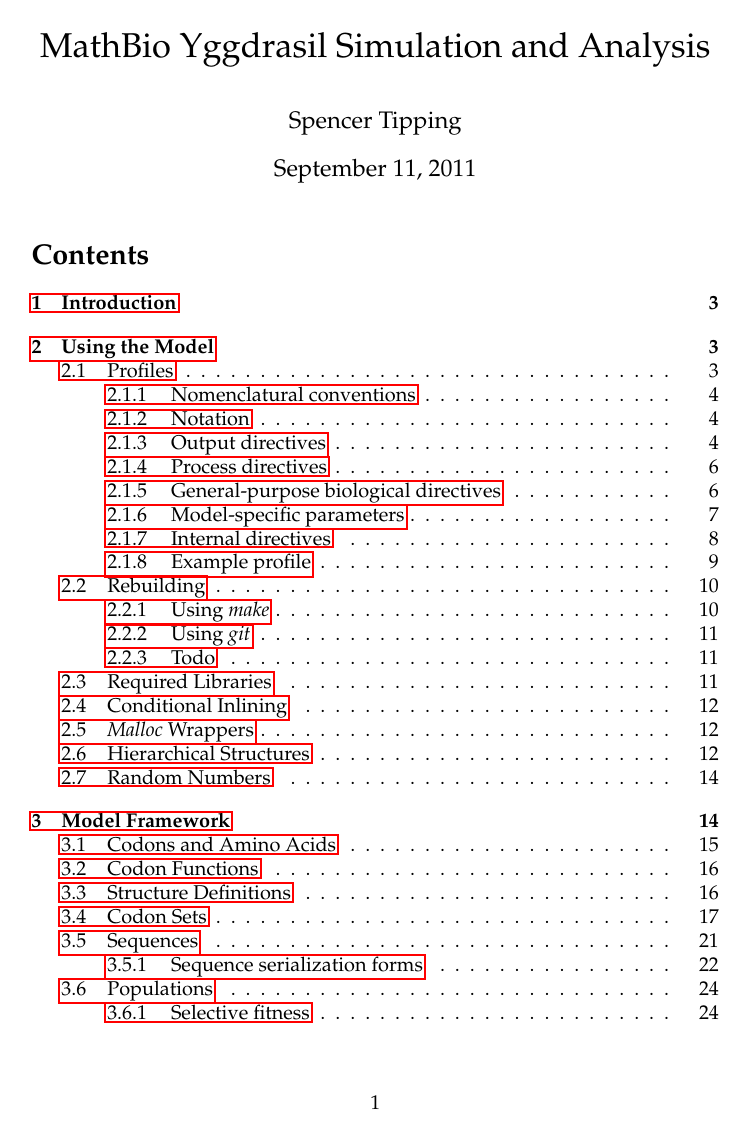
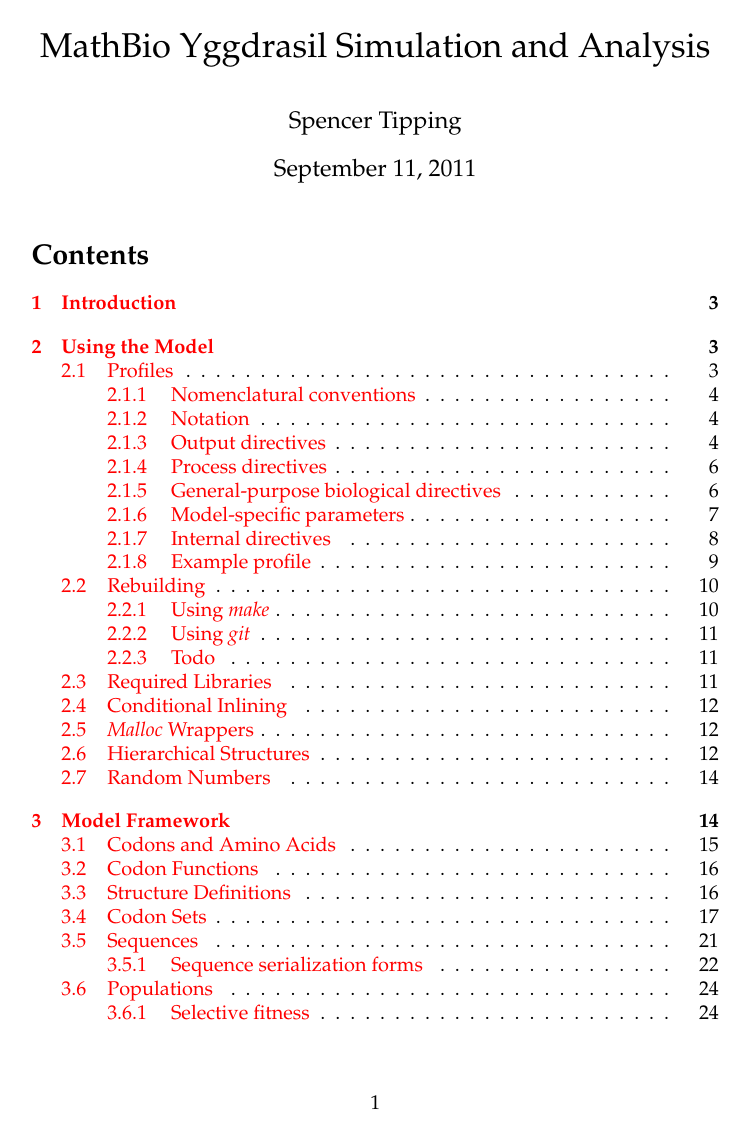
Before and after one commit to spencertipping/mathbio2008, a LaTeX document (model.tex): page 1 of 58. Compiled offline with pdfLaTeX.

Commit message:
Fix default settings

```diff
--- a/model.tex
+++ b/model.tex
@@ -5,7 +5,7 @@
 \usepackage{amssymb}
 \usepackage{mathpazo}
 \usepackage{listings}
-\usepackage{hyperref}
+\usepackage[colorlinks]{hyperref}
 
 \lstnewenvironment{ccode}
   {\lstset{language=c,frame=tlb,basicstyle={\scriptsize\tt}}}{}
```
Also changed, not shown: 1 other file.
